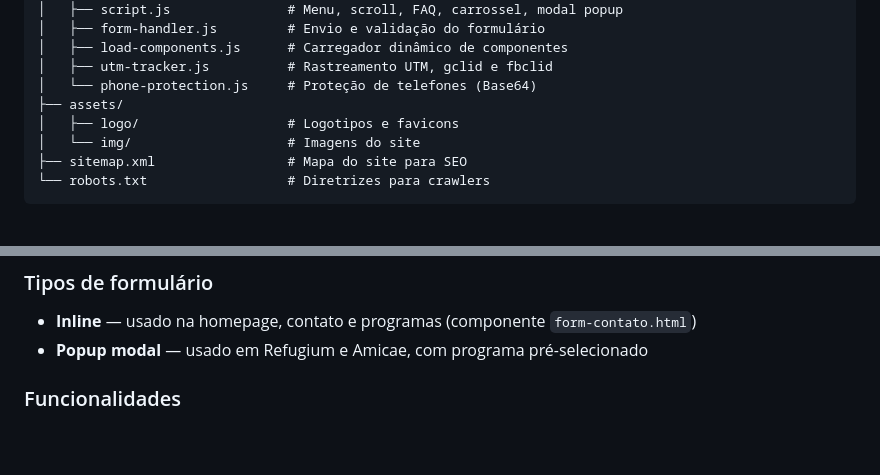
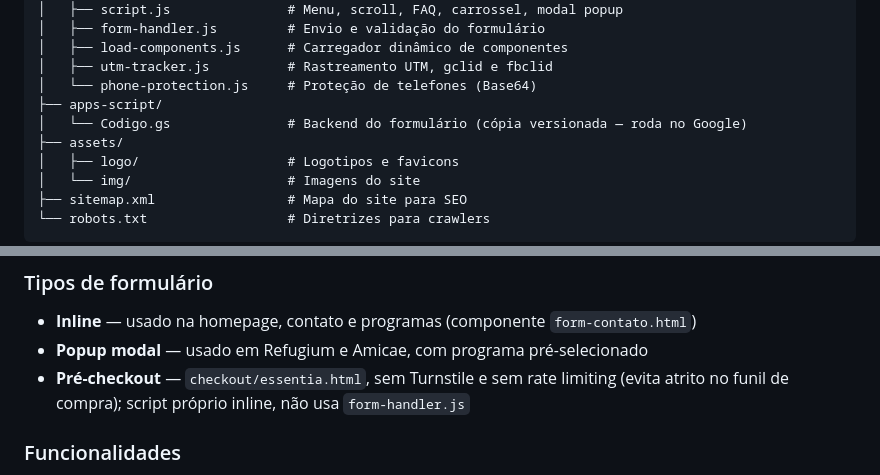
Before and after one commit to performartech/hinis-website, a Markdown page: README.md, 2 parts joined by grey strips. Drawn GitHub-style; blank space fills up the shorter version.

```diff
--- a/README.md
+++ b/README.md
@@ -83,6 +83,8 @@ Hinis/
 │   ├── load-components.js      # Carregador dinâmico de componentes
 │   ├── utm-tracker.js          # Rastreamento UTM, gclid e fbclid
 │   └── phone-protection.js     # Proteção de telefones (Base64)
+├── apps-script/
+│   └── Codigo.gs               # Backend do formulário (cópia versionada — roda no Google)
 ├── assets/
 │   ├── logo/                   # Logotipos e favicons
 │   └── img/                    # Imagens do site
@@ -101,6 +103,7 @@ Hinis/
 ### Tipos de formulário
 - **Inline** — usado na homepage, contato e programas (componente `form-contato.html`)
 - **Popup modal** — usado em Refugium e Amicae, com programa pré-selecionado
+- **Pré-checkout** — `checkout/essentia.html`, sem Turnstile e sem rate limiting (evita atrito no funil de compra); script próprio inline, não usa `form-handler.js`
 
 ### Funcionalidades
 - Envio para Google Sheets via Apps Script
```
Also changed, not shown: other parts of README.md (+30 -11 lines), CLAUDE.md (+5 -1 lines).
